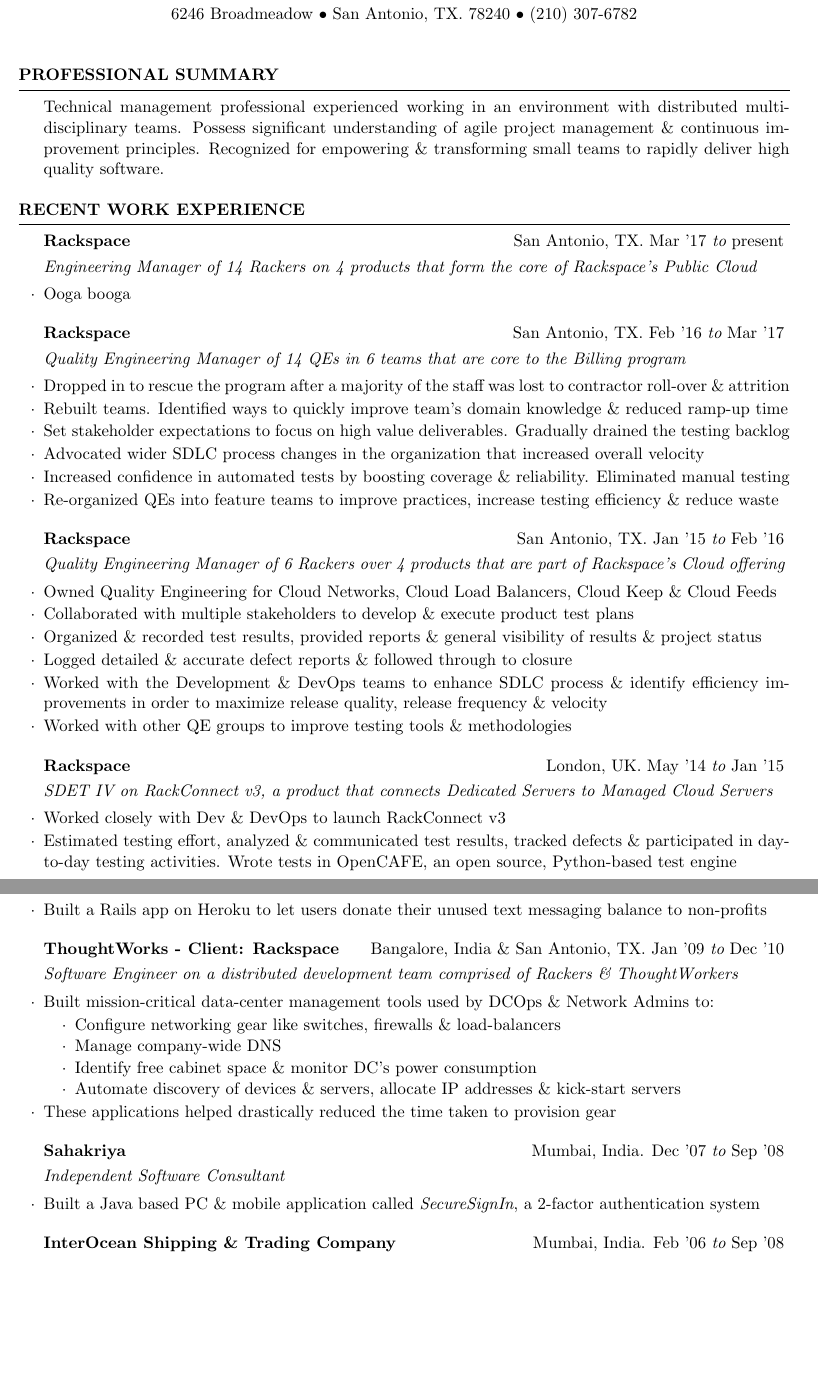
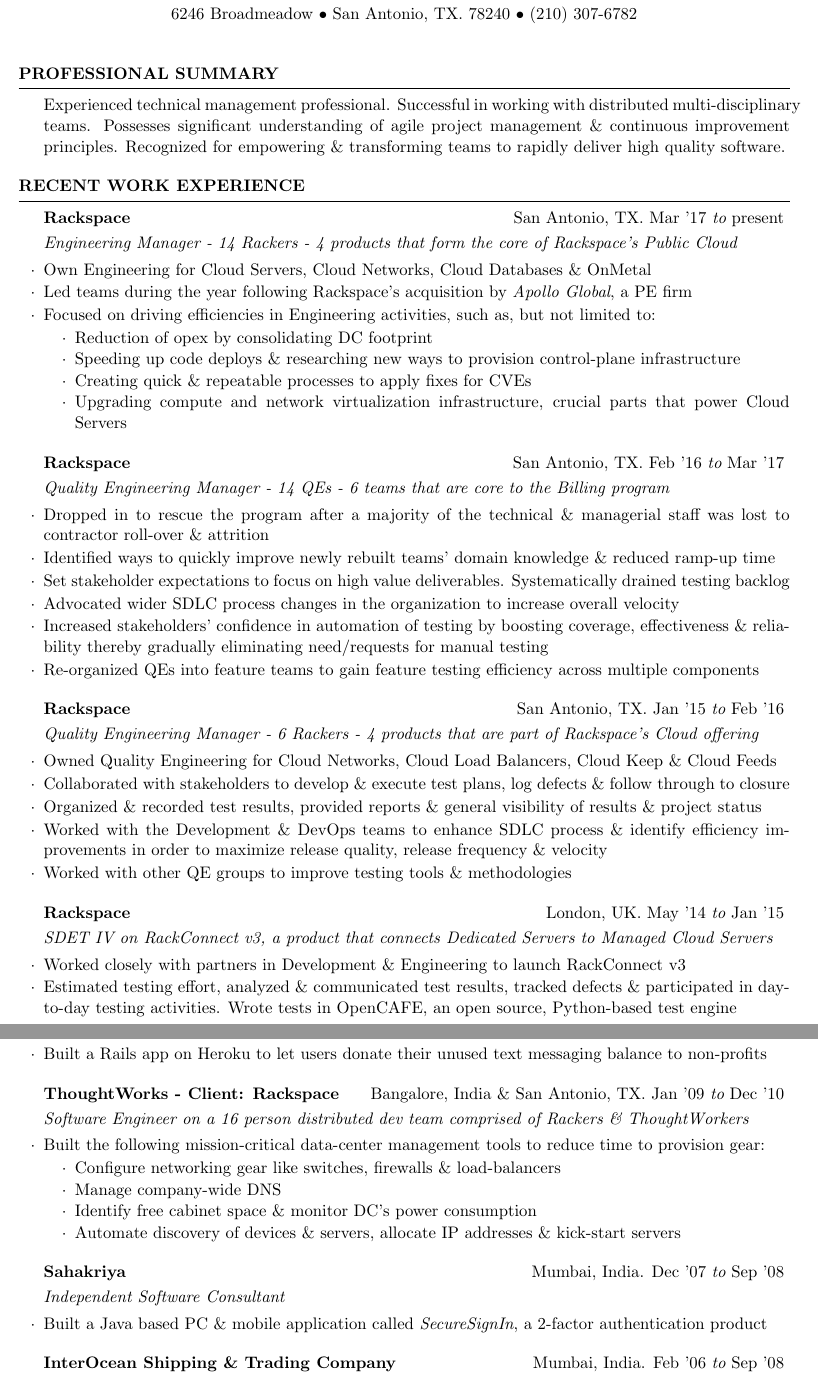
Before and after one commit to habib/resume, a LaTeX CV (Habibullah_resume.tex): two parts of pages 1 and 2 of 2, joined at a grey line, cut so that both start at the same text, the shorter picture padded with empty space. Compiled offline with pdfLaTeX.

Commit message:
Added current JD and refactored everything

```diff
--- a/Habibullah_resume.tex
+++ b/Habibullah_resume.tex
@@ -39,10 +39,7 @@
 %       PROFESSIONAL SUMMARY
 %----------------------------------------------------------------------------------------
 \begin{rSection}{Professional Summary}
-Technical management professional experienced working in an
-environment with distributed multi-disciplinary teams. Possess significant
-understanding of agile project management \& continuous improvement principles. Recognized for
-empowering \& transforming small teams to rapidly deliver high
+Experienced technical management professional. Successful in working with distributed multi-disciplinary teams. Possesses significant understanding of agile project management \& continuous improvement principles. Recognized for empowering \& transforming teams to rapidly deliver high
 quality software.
 \end{rSection}
 %----------------------------------------------------------------------------------------
@@ -54,31 +51,39 @@
 \begin{rSection}{Recent Work Experience}
 
 \begin{rSubsection}{Rackspace}{San Antonio, TX}{Mar '17}{present}
-{Engineering Manager of 14 Rackers on 4 products that form the core of Rackspace's Public Cloud}
+{Engineering Manager - 14 Rackers - 4 products that form the core of Rackspace's Public Cloud}
 
-\item Ooga booga
+\item Own Engineering for Cloud Servers, Cloud Networks, Cloud Databases \& OnMetal
+\item Led teams during the year following Rackspace's acquisition by {\em Apollo Global}, a PE firm
+\item Focused on driving efficiencies in Engineering activities, such as, but not limited to:
+  \vspace{-0.5em}
+\begin{itemize}  \itemsep0.5pt \parskip0pt
+    \item[$\cdot$] Reduction of opex by consolidating DC footprint
+    \item[$\cdot$] Speeding up code deploys \& researching new ways to provision control-plane infrastructure
+    \item[$\cdot$] Creating quick \& repeatable processes to apply fixes for CVEs
+    \item[$\cdot$] Upgrading compute and network virtualization infrastructure, crucial parts that power Cloud Servers
+\end{itemize}
 
 \end{rSubsection}
 
 \begin{rSubsection}{Rackspace}{San Antonio, TX}{Feb '16}{Mar '17}
-{Quality Engineering Manager of 14 QEs in 6 teams that are core to the Billing program}
+{Quality Engineering Manager - 14 QEs - 6 teams that are core to the Billing program}
 
-\item Dropped in to rescue the program after a majority of the staff was lost to contractor roll-over \& attrition
-\item Rebuilt teams. Identified ways to quickly improve team's domain knowledge \& reduced ramp-up time
-\item Set stakeholder expectations to focus on high value deliverables. Gradually drained the testing backlog
-\item Advocated wider SDLC process changes in the organization that increased overall velocity
-\item Increased confidence in automated tests by boosting coverage \& reliability. Eliminated manual testing
-\item Re-organized QEs into feature teams to improve practices, increase testing efficiency \& reduce waste
+\item Dropped in to rescue the program after a majority of the technical \& managerial staff was lost to contractor roll-over \& attrition
+\item Identified ways to quickly improve newly rebuilt teams' domain knowledge \& reduced ramp-up time
+\item Set stakeholder expectations to focus on high value deliverables. Systematically drained testing backlog
+\item Advocated wider SDLC process changes in the organization to increase overall velocity
+\item Increased stakeholders' confidence in automation of testing by boosting coverage, effectiveness \& reliability thereby gradually eliminating need/requests for manual testing
+\item Re-organized QEs into feature teams to gain feature testing efficiency across multiple components
 
 \end{rSubsection}
 
 \begin{rSubsection}{Rackspace}{San Antonio, TX}{Jan '15}{Feb '16}
-{Quality Engineering Manager of 6 Rackers over 4 products that are part of Rackspace's Cloud offering}
+{Quality Engineering Manager - 6 Rackers - 4 products that are part of Rackspace's Cloud offering}
 
 \item Owned Quality Engineering for Cloud Networks, Cloud Load Balancers, Cloud Keep \& Cloud Feeds
-\item Collaborated with multiple stakeholders to develop \& execute product test plans
+\item Collaborated with stakeholders to develop \& execute test plans, log defects \& follow through to closure
 \item Organized \& recorded test results, provided reports \& general visibility of results \& project status
-\item Logged detailed \& accurate defect reports \& followed through to closure
 \item Worked with the Development \& DevOps teams to enhance SDLC process \& identify efficiency improvements in order to maximize release quality, release frequency \& velocity
 \item Worked with other QE groups to improve testing tools \& methodologies
 
@@ -89,10 +94,12 @@
 \begin{rSubsection}{Rackspace}{London, UK}{May '14}{Jan '15}
 {SDET IV on RackConnect v3, a product that connects Dedicated Servers to Managed Cloud Servers}
 
-\item Worked closely with Dev \& DevOps to launch RackConnect v3
+\item Worked closely with partners in Development \& Engineering to launch RackConnect v3
 \item Estimated testing effort, analyzed \& communicated test results, tracked defects \& participated in day-to-day testing activities. Wrote tests in OpenCAFE, an open source, Python-based test engine
+
 \end{rSubsection}
 \end{rSection}
+
 %------------------------------------------------
 
 %----------------------------------------------------------------------------------------
@@ -141,9 +148,9 @@
 
 \begin{rSubsection}{ThoughtWorks - Client: Rackspace}{Bangalore, India \& San Antonio,
   TX}{Jan '09}{Dec '10}
-{Software Engineer on a distributed development team comprised of Rackers \& ThoughtWorkers}
+{Software Engineer on a 16 person distributed dev team comprised of Rackers \& ThoughtWorkers}
 
-\item Built mission-critical data-center management tools used by DCOps \& Network Admins to:
+\item Built the following mission-critical data-center management tools to reduce time to provision gear:
 \vspace{-0.5em}
 \begin{itemize}  \itemsep0.5pt \parskip0pt
     \item[$\cdot$] Configure networking gear like switches, firewalls \& load-balancers
@@ -151,13 +158,13 @@
     \item[$\cdot$] Identify free cabinet space \& monitor DC's power consumption
     \item[$\cdot$] Automate discovery of devices \& servers, allocate IP addresses \& kick-start servers
 \end{itemize}
-\item These applications helped drastically reduced the time taken to provision gear
+
 \end{rSubsection}
 
 %------------------------------------------------
 
 \begin{rSubsection}{Sahakriya}{Mumbai, India}{Dec '07}{Sep '08}{Independent Software Consultant}
-\item Built a Java based PC \& mobile application called {\em SecureSignIn}, a 2-factor authentication system
+\item Built a Java based PC \& mobile application called {\em SecureSignIn}, a 2-factor authentication product
 
 \end{rSubsection}
 
```
